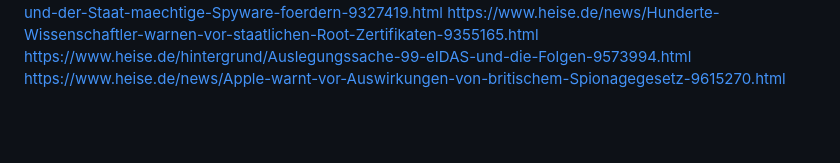
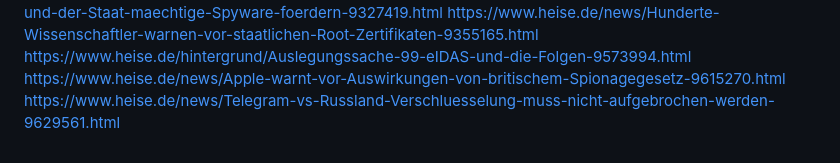
Before and after one commit to Thoregon/ThoregonWiki, a Markdown page: links/surveillance.md, the part around the change. Drawn GitHub-style; blank space fills up the shorter version.

```diff
--- a/links/surveillance.md
+++ b/links/surveillance.md
@@ -126,3 +126,4 @@ https://www.heise.de/news/Predator-Files-Wie-deutsche-Geldgeber-und-der-Staat-ma
 https://www.heise.de/news/Hunderte-Wissenschaftler-warnen-vor-staatlichen-Root-Zertifikaten-9355165.html
 https://www.heise.de/hintergrund/Auslegungssache-99-eIDAS-und-die-Folgen-9573994.html
 https://www.heise.de/news/Apple-warnt-vor-Auswirkungen-von-britischem-Spionagegesetz-9615270.html
+https://www.heise.de/news/Telegram-vs-Russland-Verschluesselung-muss-nicht-aufgebrochen-werden-9629561.html
```
Also changed, not shown: b-coop/infrastructure test setup.md (+5 -0 lines), links/devlinks.md (+16 -1 lines).
